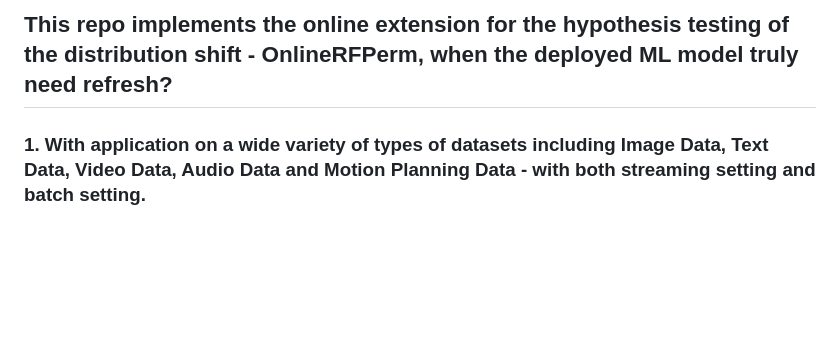
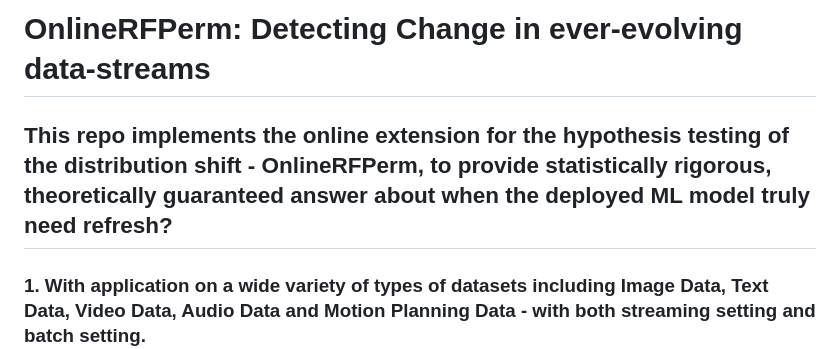
Before and after one commit to ruanhq-StatsML/OnlineRFPerm, a Markdown page: README.md, the part around the change. GitHub-like rendering; blank space fills up the shorter version.

Commit message:
Revise README title and enhance project description
Updated title and clarified project description in README.

```diff
--- a/README.md
+++ b/README.md
@@ -1,4 +1,5 @@
-## This repo implements the online extension for the hypothesis testing of the distribution shift - OnlineRFPerm, when the deployed ML model truly need refresh?
+# OnlineRFPerm: Detecting Change in ever-evolving data-streams
+## This repo implements the online extension for the hypothesis testing of the distribution shift - OnlineRFPerm, to provide statistically rigorous, theoretically guaranteed answer about when the deployed ML model truly need refresh?
 
 ### 1. With application on a wide variety of types of datasets including Image Data, Text Data, Video Data, Audio Data and Motion Planning Data - with both streaming setting and batch setting.
 ### 2. Equipped with the online multiple testing procedures, it efficiently control the mFDR(marginal FDR) under finite sample-size and the FDR asymptotically. The False Alarm Rate is fairly robust w.r.t the hyperparameters in the OnlineFDR procedure
```
